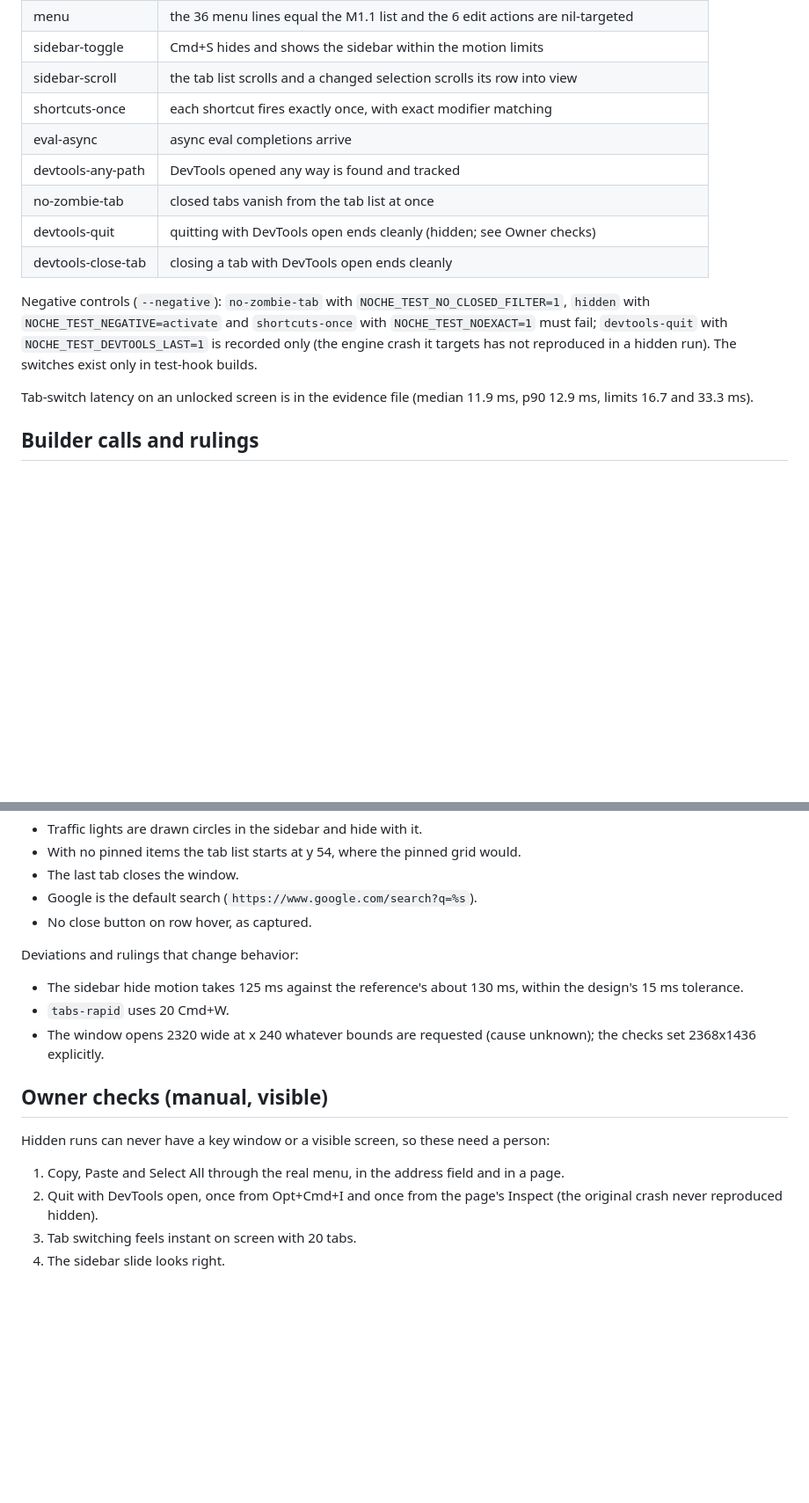
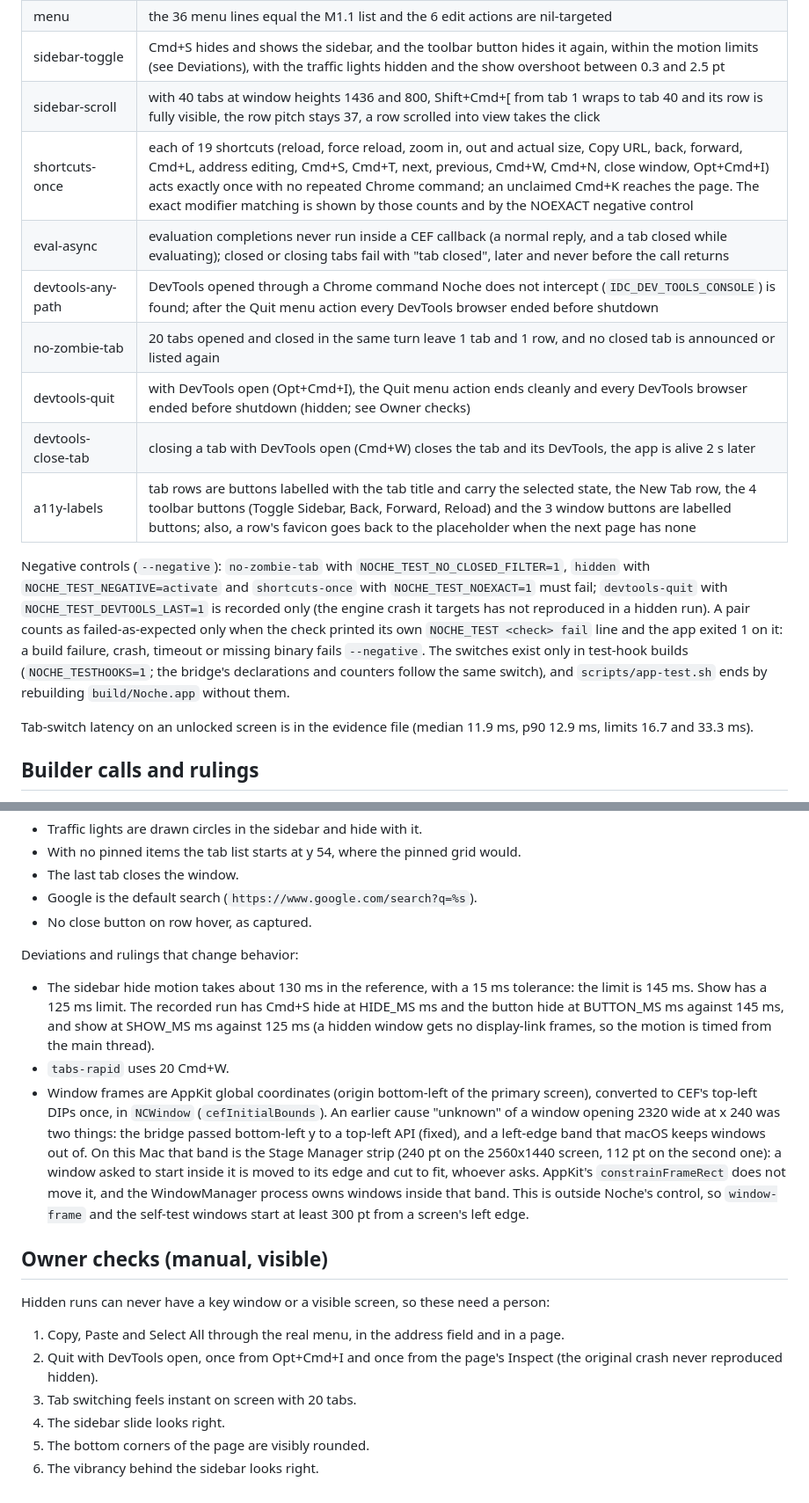
Before and after one commit to rennf93/noche, a Markdown page: docs/app/README.md, 2 parts joined by grey strips. Shown at 88% size. Drawn GitHub-style; blank space fills up the shorter version.

```diff
--- a/docs/app/README.md
+++ b/docs/app/README.md
@@ -41,14 +45,15 @@ Regression gate: `swift test`, `scripts/build-app.sh`, `scripts/smoke.sh build/N
 | menu | the 36 menu lines equal the M1.1 list and the 6 edit actions are nil-targeted |
-| sidebar-toggle | Cmd+S hides and shows the sidebar within the motion limits |
-| sidebar-scroll | the tab list scrolls and a changed selection scrolls its row into view |
-| shortcuts-once | each shortcut fires exactly once, with exact modifier matching |
-| eval-async | async eval completions arrive |
-| devtools-any-path | DevTools opened any way is found and tracked |
-| no-zombie-tab | closed tabs vanish from the tab list at once |
-| devtools-quit | quitting with DevTools open ends cleanly (hidden; see Owner checks) |
-| devtools-close-tab | closing a tab with DevTools open ends cleanly |
+| sidebar-toggle | Cmd+S hides and shows the sidebar, and the toolbar button hides it again, within the motion limits (see Deviations), with the traffic lights hidden and the show overshoot between 0.3 and 2.5 pt |
+| sidebar-scroll | with 40 tabs at window heights 1436 and 800, Shift+Cmd+[ from tab 1 wraps to tab 40 and its row is fully visible, the row pitch stays 37, a row scrolled into view takes the click |
+| shortcuts-once | each of 19 shortcuts (reload, force reload, zoom in, out and actual size, Copy URL, back, forward, Cmd+L, address editing, Cmd+S, Cmd+T, next, previous, Cmd+W, Cmd+N, close window, Opt+Cmd+I) acts exactly once with no repeated Chrome command; an unclaimed Cmd+K reaches the page. The exact modifier matching is shown by those counts and by the NOEXACT negative control |
+| eval-async | evaluation completions never run inside a CEF callback (a normal reply, and a tab closed while evaluating); closed or closing tabs fail with "tab closed", later and never before the call returns |
+| devtools-any-path | DevTools opened through a Chrome command Noche does not intercept (`IDC_DEV_TOOLS_CONSOLE`) is found; after the Quit menu action every DevTools browser ended before shutdown |
+| no-zombie-tab | 20 tabs opened and closed in the same turn leave 1 tab and 1 row, and no closed tab is announced or listed again |
+| devtools-quit | with DevTools open (Opt+Cmd+I), the Quit menu action ends cleanly and every DevTools browser ended before shutdown (hidden; see Owner checks) |
+| devtools-close-tab | closing a tab with DevTools open (Cmd+W) closes the tab and its DevTools, the app is alive 2 s later |
+| a11y-labels | tab rows are buttons labelled with the tab title and carry the selected state, the New Tab row, the 4 toolbar buttons (Toggle Sidebar, Back, Forward, Reload) and the 3 window buttons are labelled buttons; also, a row's favicon goes back to the placeholder when the next page has none |
 
-Negative controls (`--negative`): `no-zombie-tab` with `NOCHE_TEST_NO_CLOSED_FILTER=1`, `hidden` with `NOCHE_TEST_NEGATIVE=activate` and `shortcuts-once` with `NOCHE_TEST_NOEXACT=1` must fail; `devtools-quit` with `NOCHE_TEST_DEVTOOLS_LAST=1` is recorded only (the engine crash it targets has not reproduced in a hidden run). The switches exist only in test-hook builds.
+Negative controls (`--negative`): `no-zombie-tab` with `NOCHE_TEST_NO_CLOSED_FILTER=1`, `hidden` with `NOCHE_TEST_NEGATIVE=activate` and `shortcuts-once` with `NOCHE_TEST_NOEXACT=1` must fail; `devtools-quit` with `NOCHE_TEST_DEVTOOLS_LAST=1` is recorded only (the engine crash it targets has not reproduced in a hidden run). A pair counts as failed-as-expected only when the check printed its own `NOCHE_TEST <check> fail` line and the app exited 1 on it: a build failure, crash, timeout or missing binary fails `--negative`. The switches exist only in test-hook builds (`NOCHE_TESTHOOKS=1`; the bridge's declarations and counters follow the same switch), and `scripts/app-test.sh` ends by rebuilding `build/Noche.app` without them.
 
 Tab-switch latency on an unlocked screen is in the evidence file (median 11.9 ms, p90 12.9 ms, limits 16.7 and 33.3 ms).
 
@@ -64,9 +69,9 @@ Calls the design left open:
 
 Deviations and rulings that change behavior:
 
-- The sidebar hide motion takes 125 ms against the reference's about 130 ms, within the design's 15 ms tolerance.
+- The sidebar hide motion takes about 130 ms in the reference, with a 15 ms tolerance: the limit is 145 ms. Show has a 125 ms limit. The recorded run has Cmd+S hide at HIDE_MS ms and the button hide at BUTTON_MS ms against 145 ms, and show at SHOW_MS ms against 125 ms (a hidden window gets no display-link frames, so the motion is timed from the main thread).
 - `tabs-rapid` uses 20 Cmd+W.
-- The window opens 2320 wide at x 240 whatever bounds are requested (cause unknown); the checks set 2368x1436 explicitly.
+- Window frames are AppKit global coordinates (origin bottom-left of the primary screen), converted to CEF's top-left DIPs once, in `NCWindow` (`cefInitialBounds`). An earlier cause "unknown" of a window opening 2320 wide at x 240 was two things: the bridge passed bottom-left y to a top-left API (fixed), and a left-edge band that macOS keeps windows out of. On this Mac that band is the Stage Manager strip (240 pt on the 2560x1440 screen, 112 pt on the second one): a window asked to start inside it is moved to its edge and cut to fit, whoever asks. AppKit's `constrainFrameRect` does not move it, and the WindowManager process owns windows inside that band. This is outside Noche's control, so `window-frame` and the self-test windows start at least 300 pt from a screen's left edge.
 
 ## Owner checks (manual, visible)
 
@@ -76,3 +81,5 @@ Hidden runs can never have a key window or a visible screen, so these need a per
 2. Quit with DevTools open, once from Opt+Cmd+I and once from the page's Inspect (the original crash never reproduced hidden).
 3. Tab switching feels instant on screen with 20 tabs.
 4. The sidebar slide looks right.
+5. The bottom corners of the page are visibly rounded.
+6. The vibrancy behind the sidebar looks right.
```
Also changed, not shown: other parts of docs/app/README.md (+20 -16 lines).
